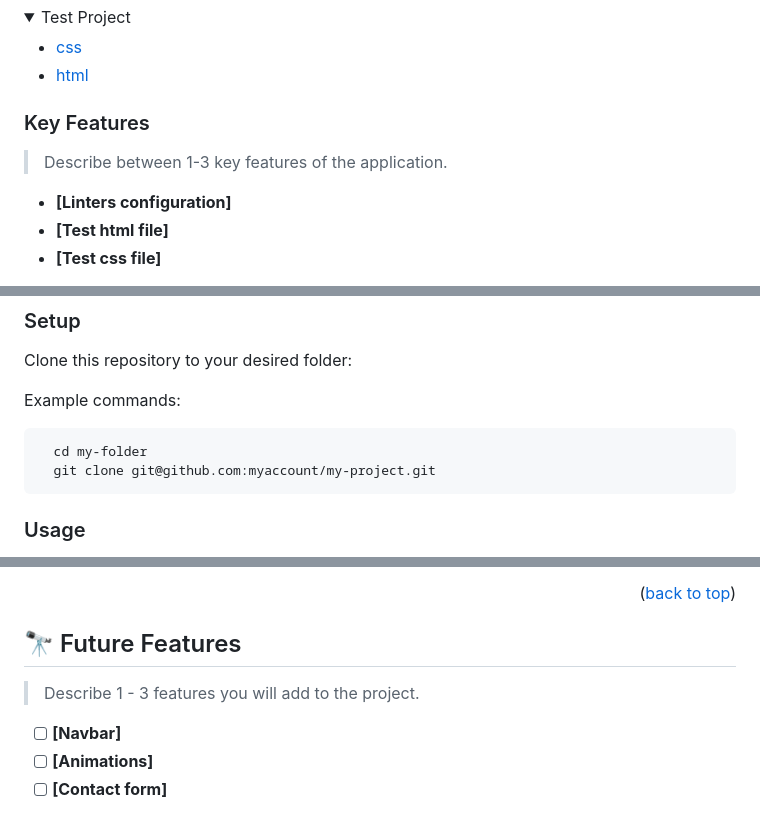
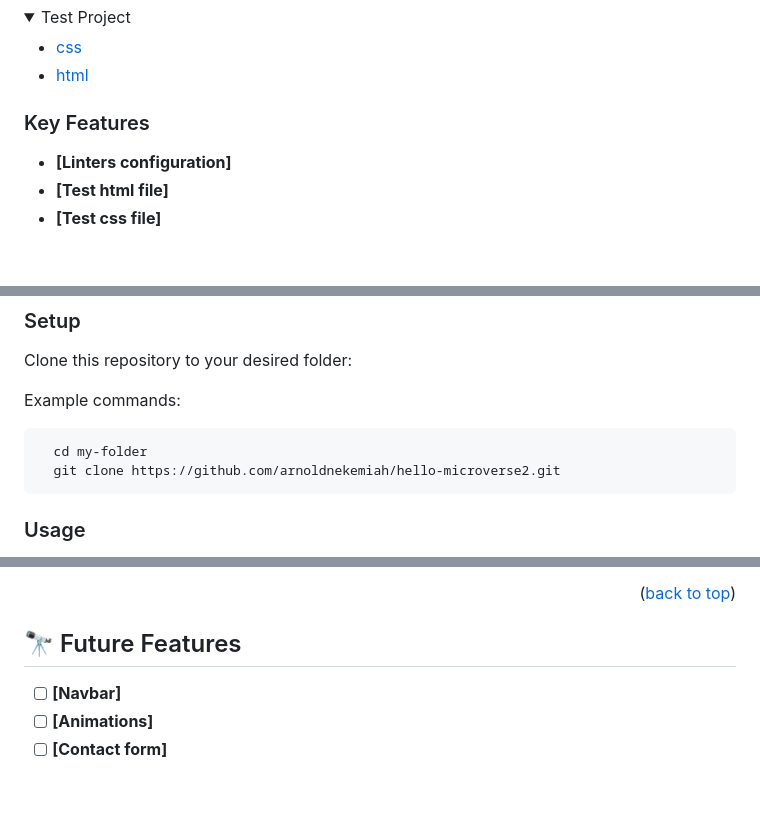
Before and after one commit to arnoldnekemiah/hello-microverse2, a Markdown page: README.md, 3 parts joined by grey strips. Drawn GitHub-style; folded sections open; blank space fills up the shorter version.

````diff
--- a/README.md
+++ b/README.md
@@ -56,8 +56,6 @@
 
 ### Key Features <a name="key-features"></a>
 
-> Describe between 1-3 key features of the application.
-
 - **[Linters configuration]**
 - **[Test html file]**
 - **[Test css file]**
@@ -80,7 +78,7 @@ Clone this repository to your desired folder:
 Example commands:
 ```sh
   cd my-folder
-  git clone git@github.com:myaccount/my-project.git
+  git clone https://github.com/arnoldnekemiah/hello-microverse2.git
 ```
 
 ### Usage
@@ -125,8 +123,6 @@ Track CSS linter errors run:
 
 ## 🔭 Future Features <a name="future-features"></a>
 
-> Describe 1 - 3 features you will add to the project.
-
 - [ ] **[Navbar]**
 - [ ] **[Animations]**
 - [ ] **[Contact form]**
````
Also changed, not shown: other parts of README.md (+0 -3 lines).
